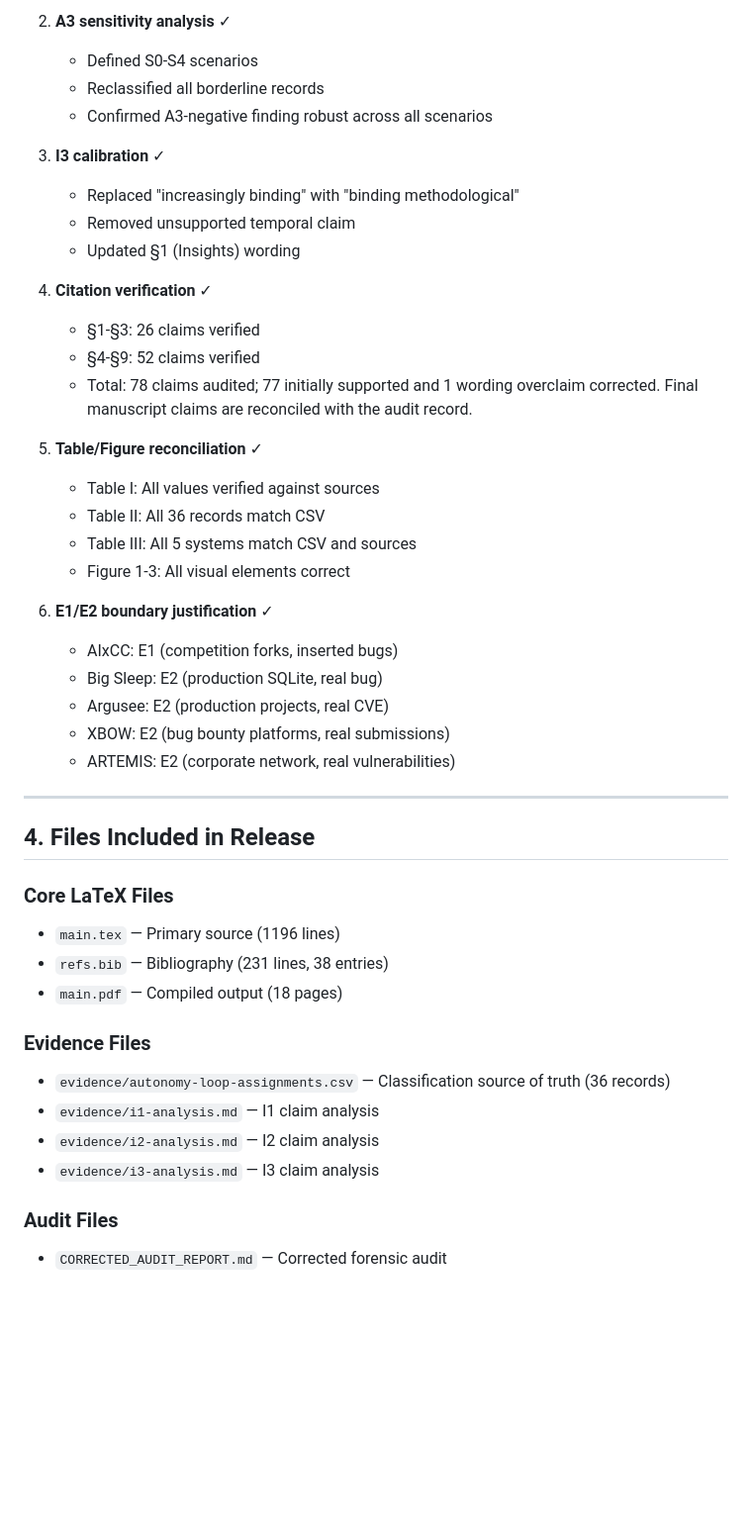
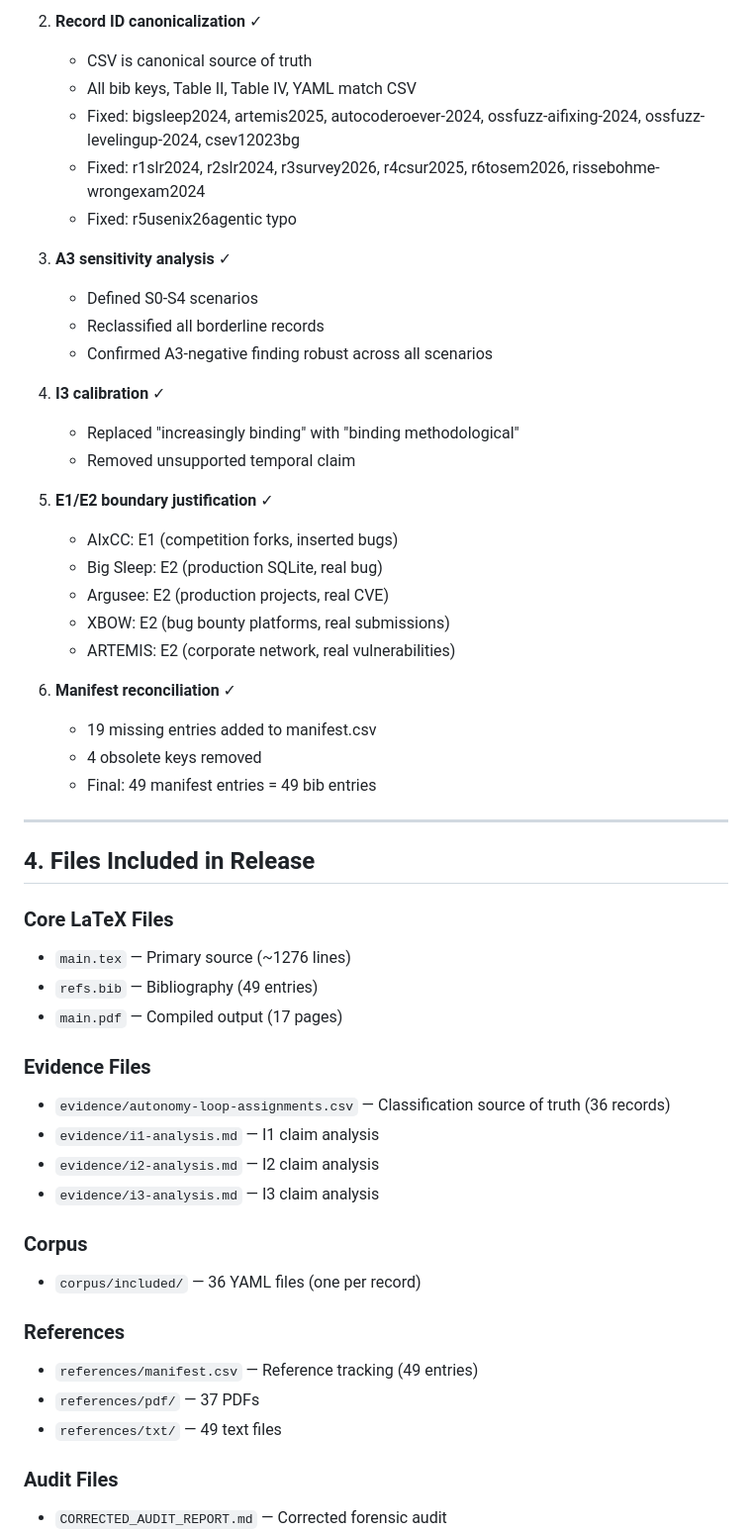
Before and after one commit to Nixon-H/The-Red-Queen-Runs-on-LLMs, a Markdown page: RELEASE_MANIFEST.md, the part around one of its changes. Shown at 99% size. GitHub-like rendering; blank space fills up the shorter version.

```diff
--- a/RELEASE_MANIFEST.md
+++ b/RELEASE_MANIFEST.md
@@ -59,46 +62,54 @@ e95da24dfd24d6ec8d90e5e40a51bb42fb4d849c89a169b5e60d7deb535e7259  evidence/auton
 
-2. **A3 sensitivity analysis** ✓
+2. **Record ID canonicalization** ✓
+   - CSV is canonical source of truth
+   - All bib keys, Table II, Table IV, YAML match CSV
+   - Fixed: bigsleep2024, artemis2025, autocoderoever-2024, ossfuzz-aifixing-2024, ossfuzz-levelingup-2024, csev12023bg
+   - Fixed: r1slr2024, r2slr2024, r3survey2026, r4csur2025, r6tosem2026, rissebohme-wrongexam2024
+   - Fixed: r5usenix26agentic typo
+
+3. **A3 sensitivity analysis** ✓
    - Defined S0-S4 scenarios
    - Reclassified all borderline records
    - Confirmed A3-negative finding robust across all scenarios
 
-3. **I3 calibration** ✓
+4. **I3 calibration** ✓
    - Replaced "increasingly binding" with "binding methodological"
    - Removed unsupported temporal claim
-   - Updated §1 (Insights) wording
 
-4. **Citation verification** ✓
-   - §1-§3: 26 claims verified
-   - §4-§9: 52 claims verified
-   - Total: 78 claims audited; 77 initially supported and 1 wording overclaim corrected. Final manuscript claims are reconciled with the audit record.
-
-5. **Table/Figure reconciliation** ✓
-   - Table I: All values verified against sources
-   - Table II: All 36 records match CSV
-   - Table III: All 5 systems match CSV and sources
-   - Figure 1-3: All visual elements correct
-
-6. **E1/E2 boundary justification** ✓
+5. **E1/E2 boundary justification** ✓
    - AIxCC: E1 (competition forks, inserted bugs)
    - Big Sleep: E2 (production SQLite, real bug)
    - Argusee: E2 (production projects, real CVE)
    - XBOW: E2 (bug bounty platforms, real submissions)
    - ARTEMIS: E2 (corporate network, real vulnerabilities)
 
+6. **Manifest reconciliation** ✓
+   - 19 missing entries added to manifest.csv
+   - 4 obsolete keys removed
+   - Final: 49 manifest entries = 49 bib entries
+
 ---
 
 ## 4. Files Included in Release
 
 ### Core LaTeX Files
-- `main.tex` — Primary source (1196 lines)
-- `refs.bib` — Bibliography (231 lines, 38 entries)
-- `main.pdf` — Compiled output (18 pages)
+- `main.tex` — Primary source (~1276 lines)
+- `refs.bib` — Bibliography (49 entries)
+- `main.pdf` — Compiled output (17 pages)
 
 ### Evidence Files
 - `evidence/autonomy-loop-assignments.csv` — Classification source of truth (36 records)
 - `evidence/i1-analysis.md` — I1 claim analysis
 - `evidence/i2-analysis.md` — I2 claim analysis
 - `evidence/i3-analysis.md` — I3 claim analysis
+
+### Corpus
+- `corpus/included/` — 36 YAML files (one per record)
+
+### References
+- `references/manifest.csv` — Reference tracking (49 entries)
+- `references/pdf/` — 37 PDFs
+- `references/txt/` — 49 text files
 
 ### Audit Files
 - `CORRECTED_AUDIT_REPORT.md` — Corrected forensic audit
```
Also changed, not shown: other parts of RELEASE_MANIFEST.md (+68 -58 lines).
